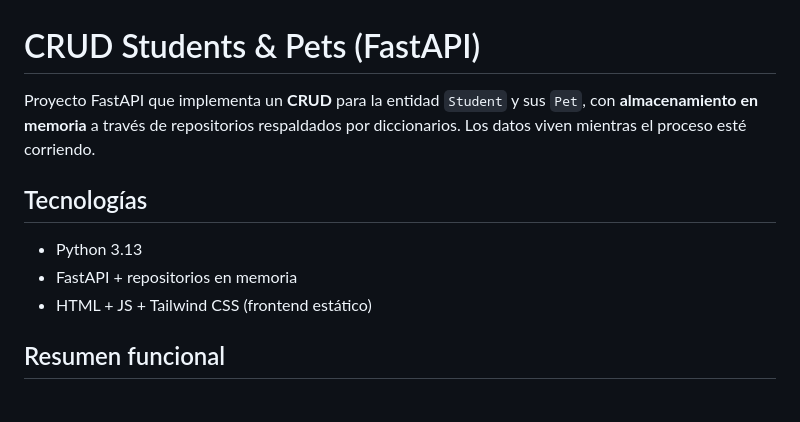
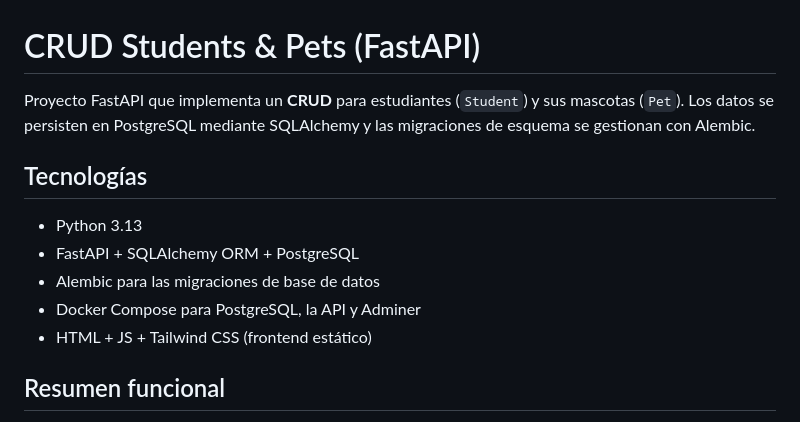
Before and after one commit to Benjamin-Alarcon/Taller-Evaluado2, a Markdown page: README.md, the part around one of its changes. GitHub-like rendering.

```diff
--- a/README.md
+++ b/README.md
@@ -1,11 +1,13 @@
 # CRUD Students & Pets (FastAPI)
 
-Proyecto FastAPI que implementa un **CRUD** para la entidad `Student` y sus `Pet`, con **almacenamiento en memoria** a través de repositorios respaldados por diccionarios. Los datos viven mientras el proceso esté corriendo.
+Proyecto FastAPI que implementa un **CRUD** para estudiantes (`Student`) y sus mascotas (`Pet`). Los datos se persisten en PostgreSQL mediante SQLAlchemy y las migraciones de esquema se gestionan con Alembic.
 
 ## Tecnologías
 
 - Python 3.13
-- FastAPI + repositorios en memoria
+- FastAPI + SQLAlchemy ORM + PostgreSQL
+- Alembic para las migraciones de base de datos
+- Docker Compose para PostgreSQL, la API y Adminer
 - HTML + JS + Tailwind CSS (frontend estático)
 
 ## Resumen funcional
```
Also changed, not shown: other parts of README.md (+37 -8 lines).
